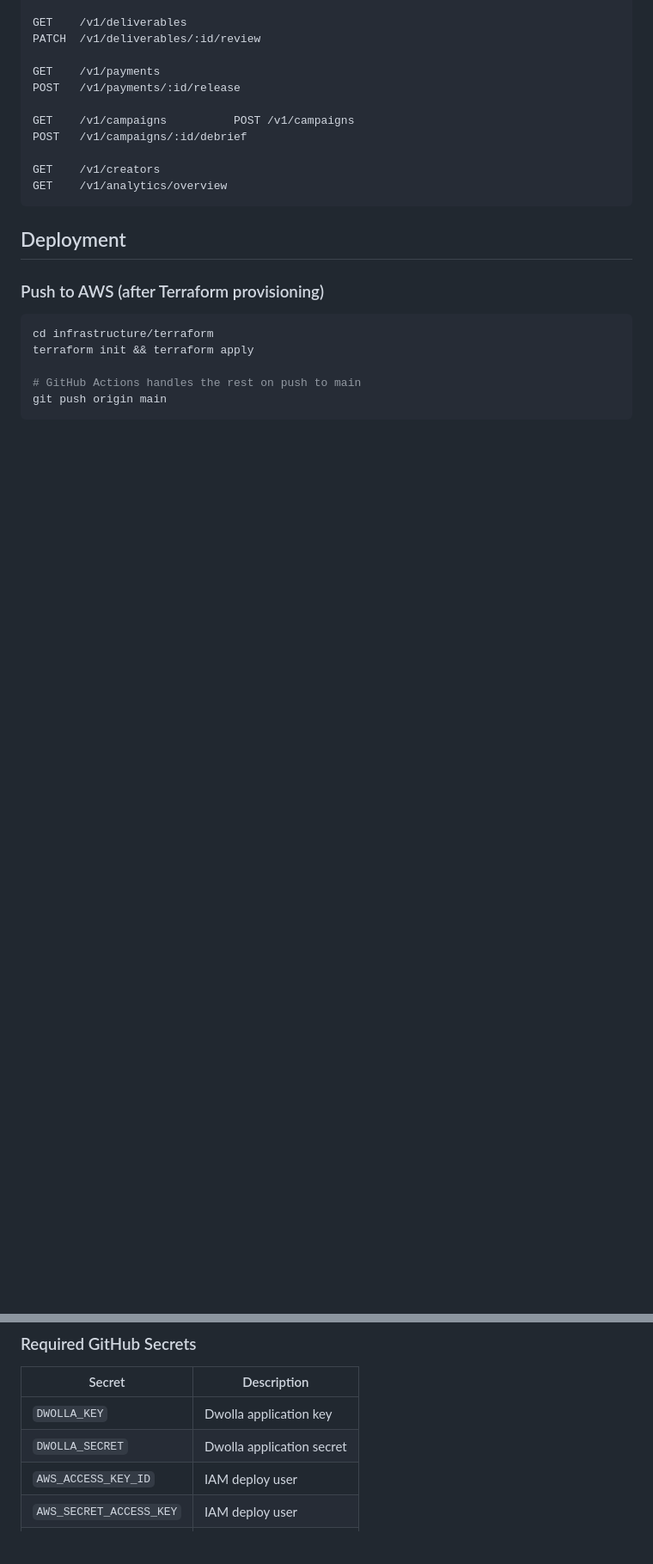
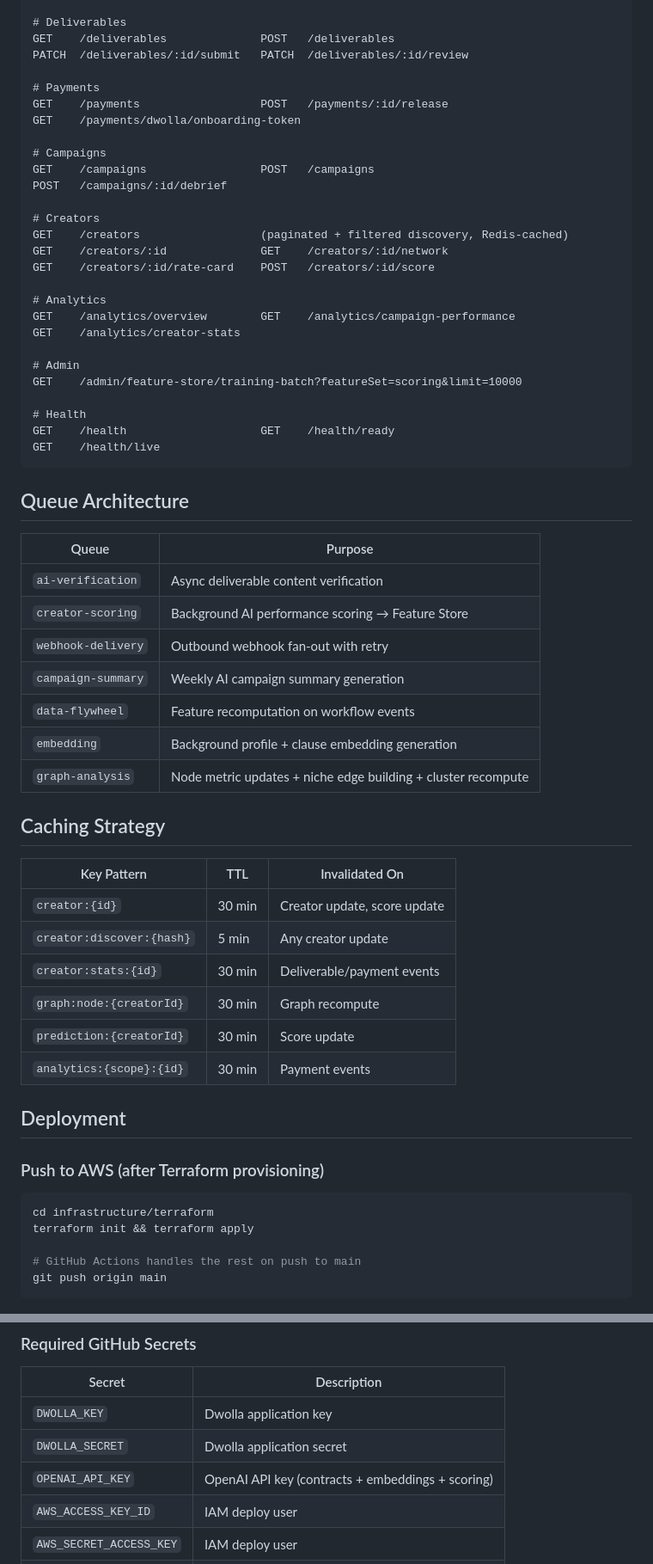
Before and after one commit to mkallberg21/Conic, a Markdown page: README.md, 2 parts joined by grey strips. Shown at 86% size. Rendered like a GitHub page; blank space fills up the shorter version.

Commit message:
docs: update README to reflect 91% readiness — cache, feature store, embeddings, graph, flywheel, 7 queues

````diff
--- a/README.md
+++ b/README.md
@@ -141,16 +165,55 @@ POST   /v1/contracts/:id/sign
 
-GET    /v1/deliverables
-PATCH  /v1/deliverables/:id/review
+# Deliverables
+GET    /deliverables              POST   /deliverables
+PATCH  /deliverables/:id/submit   PATCH  /deliverables/:id/review
 
-GET    /v1/payments
-POST   /v1/payments/:id/release
+# Payments
+GET    /payments                  POST   /payments/:id/release
+GET    /payments/dwolla/onboarding-token
 
-GET    /v1/campaigns          POST /v1/campaigns
-POST   /v1/campaigns/:id/debrief
+# Campaigns
+GET    /campaigns                 POST   /campaigns
+POST   /campaigns/:id/debrief
 
-GET    /v1/creators
-GET    /v1/analytics/overview
+# Creators
+GET    /creators                  (paginated + filtered discovery, Redis-cached)
+GET    /creators/:id              GET    /creators/:id/network
+GET    /creators/:id/rate-card    POST   /creators/:id/score
+
+# Analytics
+GET    /analytics/overview        GET    /analytics/campaign-performance
+GET    /analytics/creator-stats
+
+# Admin
+GET    /admin/feature-store/training-batch?featureSet=scoring&limit=10000
+
+# Health
+GET    /health                    GET    /health/ready
+GET    /health/live
 ```
+
+## Queue Architecture
+
+| Queue | Purpose |
+|---|---|
+| `ai-verification` | Async deliverable content verification |
+| `creator-scoring` | Background AI performance scoring → Feature Store |
+| `webhook-delivery` | Outbound webhook fan-out with retry |
+| `campaign-summary` | Weekly AI campaign summary generation |
+| `data-flywheel` | Feature recomputation on workflow events |
+| `embedding` | Background profile + clause embedding generation |
+| `graph-analysis` | Node metric updates + niche edge building + cluster recompute |
+
+## Caching Strategy
+
+| Key Pattern | TTL | Invalidated On |
+|---|---|---|
+| `creator:{id}` | 30 min | Creator update, score update |
+| `creator:discover:{hash}` | 5 min | Any creator update |
+| `creator:stats:{id}` | 30 min | Deliverable/payment events |
+| `graph:node:{creatorId}` | 30 min | Graph recompute |
+| `prediction:{creatorId}` | 30 min | Score update |
+| `analytics:{scope}:{id}` | 30 min | Payment events |
 
 ## Deployment
 
@@ -170,6 +233,7 @@ git push origin main
 |---|---|
 | `DWOLLA_KEY` | Dwolla application key |
 | `DWOLLA_SECRET` | Dwolla application secret |
+| `OPENAI_API_KEY` | OpenAI API key (contracts + embeddings + scoring) |
 | `AWS_ACCESS_KEY_ID` | IAM deploy user |
 | `AWS_SECRET_ACCESS_KEY` | IAM deploy user |
 | `AWS_ACCOUNT_ID` | 12-digit account ID |
````
Also changed, not shown: other parts of README.md (+73 -49 lines).
